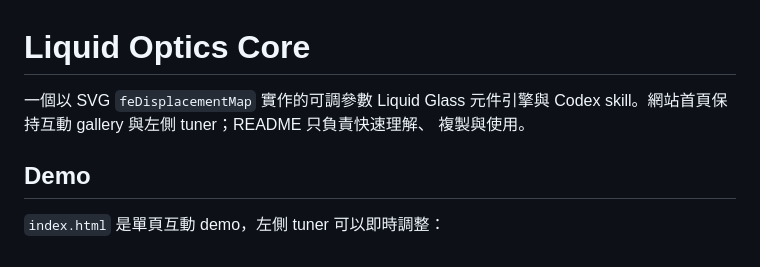
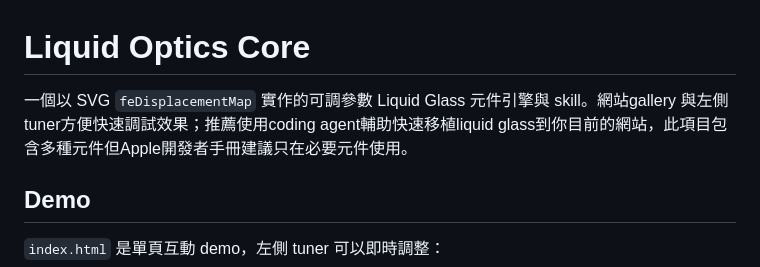
Before and after one commit to Ancser/ancserLiquidGlass, a Markdown page: README.md, the part around the change. GitHub-like rendering.

Commit message:
Revise README for clarity and usage instructions
Updated README to clarify project purpose and usage.

```diff
--- a/README.md
+++ b/README.md
@@ -1,8 +1,6 @@
 # Liquid Optics Core
 
-一個以 SVG `feDisplacementMap` 實作的可調參數 Liquid Glass 元件引擎與
-Codex skill。網站首頁保持互動 gallery 與左側 tuner；README 只負責快速理解、
-複製與使用。
+一個以 SVG `feDisplacementMap` 實作的可調參數 Liquid Glass 元件引擎與 skill。網站gallery 與左側tuner方便快速調試效果；推薦使用coding agent輔助快速移植liquid glass到你目前的網站，此項目包含多種元件但Apple開發者手冊建議只在必要元件使用。
 
 ## Demo
 
```
